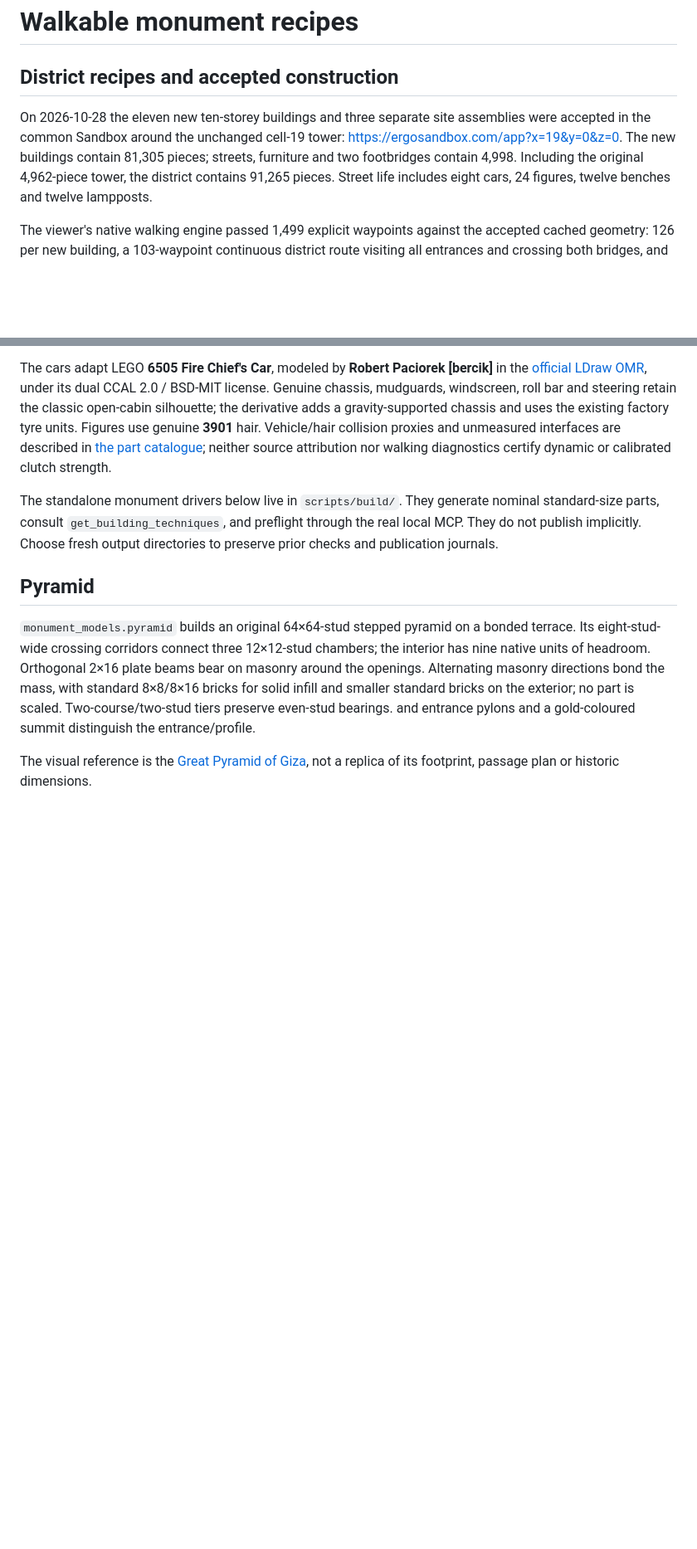
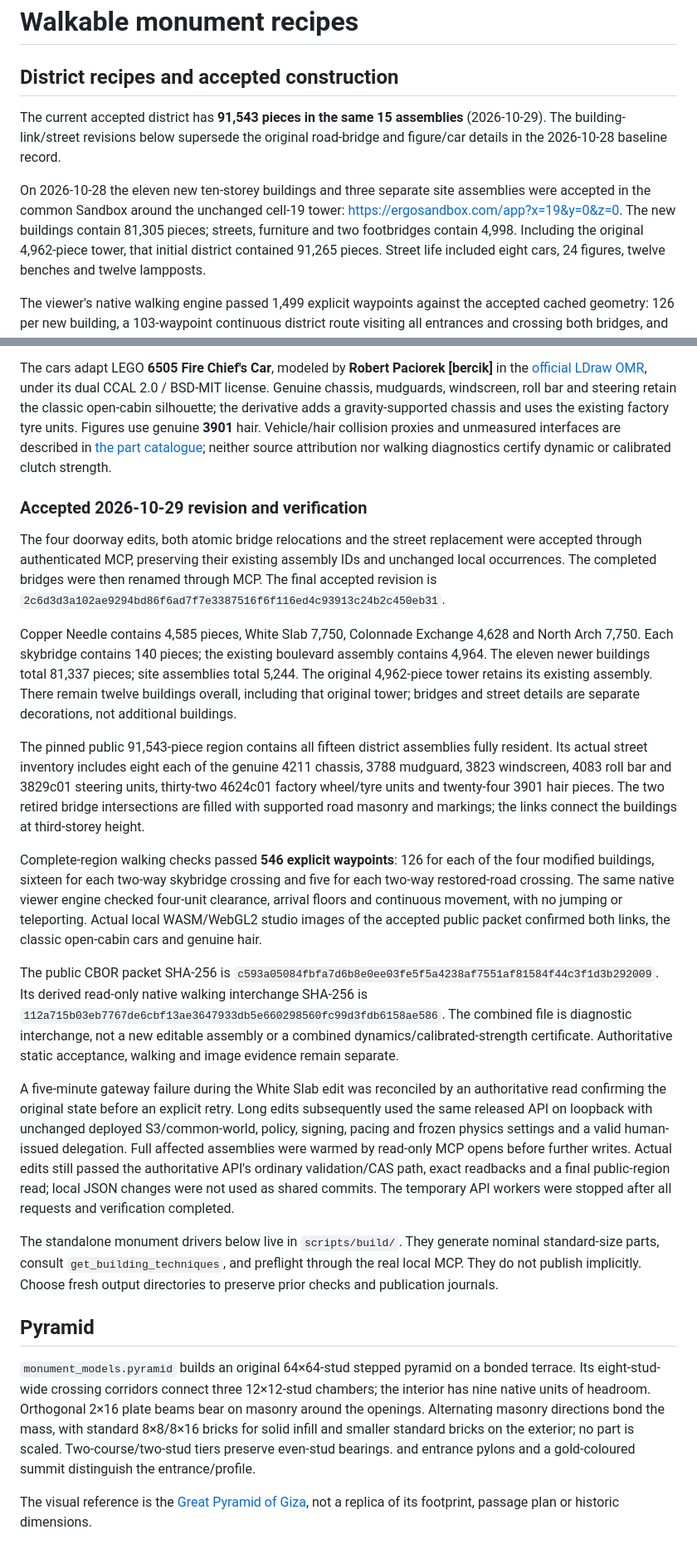
Before and after one commit to ngrislain/ergo, a Markdown page: docs/model-recipes.md, 2 parts joined by grey strips. Shown at 83% size. Drawn GitHub-style; blank space fills up the shorter version.

Commit message:
Record accepted skybridges and verified district revisions

```diff
--- a/docs/model-recipes.md
+++ b/docs/model-recipes.md
@@ -1,12 +1,16 @@
 # Walkable monument recipes
 
 ## District recipes and accepted construction
+
+The current accepted district has **91,543 pieces in the same 15 assemblies**
+(2026-10-29). The building-link/street revisions below supersede the original
+road-bridge and figure/car details in the 2026-10-28 baseline record.
 
 On 2026-10-28 the eleven new ten-storey buildings and three separate site assemblies
 were accepted in the common Sandbox around the unchanged cell-19 tower:
 https://ergosandbox.com/app?x=19&y=0&z=0. The new buildings contain 81,305 pieces;
 streets, furniture and two footbridges contain 4,998. Including the original
-4,962-piece tower, the district contains 91,265 pieces. Street life includes eight
+4,962-piece tower, that initial district contained 91,265 pieces. Street life included eight
 cars, 24 figures, twelve benches and twelve lampposts.
 
 The viewer's native walking engine passed 1,499 explicit waypoints against the
@@ -83,6 +87,53 @@ adds a gravity-supported chassis and uses the existing factory tyre units.
 Figures use genuine **3901** hair. Vehicle/hair collision proxies and unmeasured
 interfaces are described in [the part catalogue](part-catalog.md); neither source
 attribution nor walking diagnostics certify dynamic or calibrated clutch strength.
+
+### Accepted 2026-10-29 revision and verification
+
+The four doorway edits, both atomic bridge relocations and the street replacement
+were accepted through authenticated MCP, preserving their existing assembly IDs
+and unchanged local occurrences. The completed bridges were then renamed through
+MCP. The final accepted revision is
+`2c6d3d3a102ae9294bd86f6ad7f7e3387516f6f116ed4c93913c24b2c450eb31`.
+
+Copper Needle contains 4,585 pieces, White Slab 7,750, Colonnade Exchange 4,628
+and North Arch 7,750. Each skybridge contains 140 pieces; the existing boulevard
+assembly contains 4,964. The eleven newer buildings total 81,337 pieces; site
+assemblies total 5,244. The original 4,962-piece tower retains its existing assembly.
+There remain twelve buildings overall, including that original tower; bridges and
+street details are separate decorations, not additional buildings.
+
+The pinned public 91,543-piece region contains all fifteen district assemblies
+fully resident. Its actual street inventory includes eight each of the genuine
+4211 chassis, 3788 mudguard, 3823 windscreen, 4083 roll bar and 3829c01 steering
+units, thirty-two 4624c01 factory wheel/tyre units and twenty-four 3901 hair pieces.
+The two retired bridge intersections are filled with supported road masonry and
+markings; the links connect the buildings at third-storey height.
+
+Complete-region walking checks passed **546 explicit waypoints**: 126 for each of
+the four modified buildings, sixteen for each two-way skybridge crossing and five
+for each two-way restored-road crossing. The same native viewer engine checked
+four-unit clearance, arrival floors and continuous movement, with no jumping or
+teleporting. Actual local WASM/WebGL2 studio images of the accepted public packet
+confirmed both links, the classic open-cabin cars and genuine hair.
+
+The public CBOR packet SHA-256 is
+`c593a05084fbfa7d6b8e0ee03fe5f5a4238af7551af81584f44c3f1d3b292009`.
+Its derived read-only native walking interchange SHA-256 is
+`112a715b03eb7767de6cbf13ae3647933db5e660298560fc99d3fdb6158ae586`.
+The combined file is diagnostic interchange, not a new editable assembly or a
+combined dynamics/calibrated-strength certificate. Authoritative static acceptance,
+walking and image evidence remain separate.
+
+A five-minute gateway failure during the White Slab edit was reconciled by an
+authoritative read confirming the original state before an explicit retry. Long
+edits subsequently used the same released API on loopback with unchanged deployed
+S3/common-world, policy, signing, pacing and frozen physics settings and a valid
+human-issued delegation. Full affected assemblies were warmed by read-only MCP
+opens before further writes. Actual edits still passed the authoritative API's
+ordinary validation/CAS path, exact readbacks and a final public-region read;
+local JSON changes were not used as shared commits. The temporary API workers were
+stopped after all requests and verification completed.
 
 The standalone monument drivers below live in `scripts/build/`. They generate
 nominal standard-size parts, consult `get_building_techniques`, and preflight through
```
Also changed, not shown: docs/loading-and-cache.md (+25 -0 lines).
